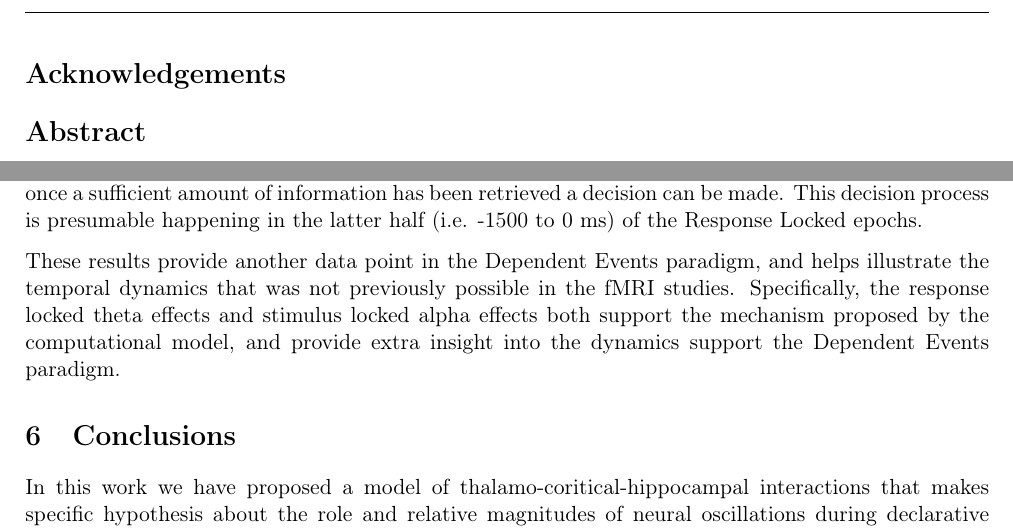
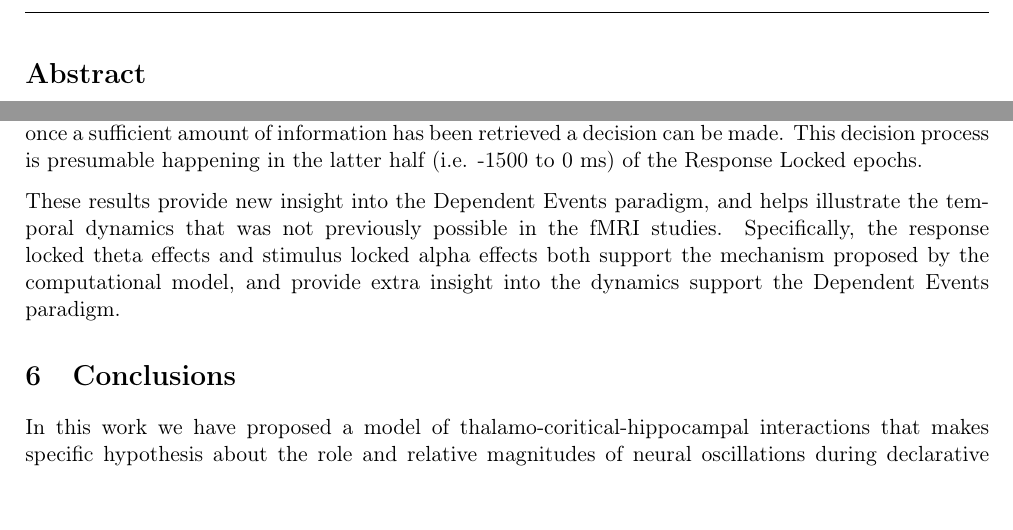
Before and after one commit to nickketz/deev_paper, a LaTeX document (manuscript.tex): two parts of pages 2 and 21 of 28, joined at a grey line, cut at the place of the change, the shorter picture padded with empty space. Compiled offline with pdfLaTeX.

Commit message:
small changes from Tims comments

```diff
--- a/manuscript.tex
+++ b/manuscript.tex
@@ -130,7 +130,7 @@ for\space use\space with\space LaTeX}\@eha
 \maketitle
 
 
-\section*{Acknowledgements}\label{sec:acknowledge}
+%\section*{Acknowledgements}\label{sec:acknowledge}
 
 
 \section*{Abstract}\label{sec:abstract}
@@ -510,7 +510,7 @@ The RSA results also support this relationship to alpha and theta power.  The cl
 
 Its interesting to note that the alpha cluster was found in the Stimulus Locked epochs and the theta cluster was found in Response Locked.  This fits with the interpretation that alpha is more directly related to perceptual information while theta is related to the reactivation of previous experiences.  Here the difference in alpha power is locked to the input stimulus and sustains over the extent of the trial, suggesting that even before a strong retrieval has occurred some differences between closed and closed-loop events are present.  Conversely, theta differences are locked to the response, suggesting that once a sufficient amount of information has been retrieved a decision can be made.  This decision process is presumable happening in the latter half (i.e. -1500 to 0 ms) of the Response Locked epochs.
 
-These results provide another data point in the Dependent Events paradigm, and helps illustrate the temporal dynamics that was not previously possible in the fMRI studies.  Specifically, the response locked theta effects and stimulus locked alpha effects both support the mechanism proposed by the computational model, and provide extra insight into the dynamics support the Dependent Events paradigm.
+These results provide new insight into the Dependent Events paradigm, and helps illustrate the temporal dynamics that was not previously possible in the fMRI studies.  Specifically, the response locked theta effects and stimulus locked alpha effects both support the mechanism proposed by the computational model, and provide extra insight into the dynamics support the Dependent Events paradigm.
 
 
 
```
